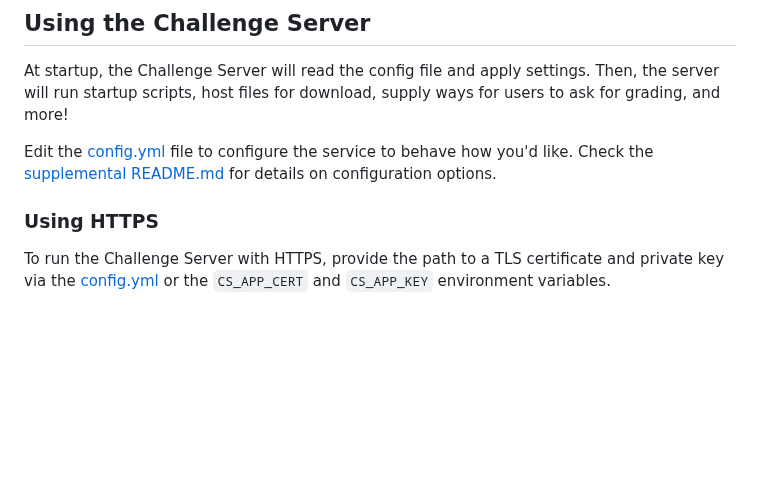
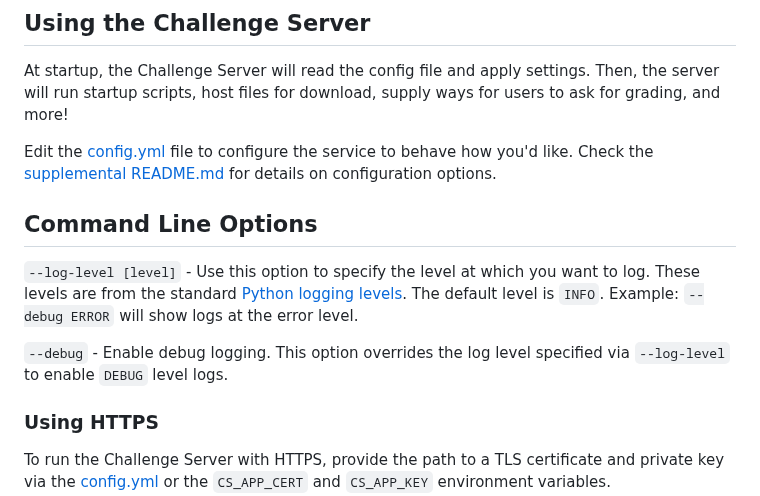
Before and after one commit to cmu-sei/Challenge-Server, a Markdown page: README.md, the part around the change. Rendered like a GitHub page; blank space fills up the shorter version.

Commit message:
Adds command line options to README

```diff
--- a/README.md
+++ b/README.md
@@ -9,6 +9,12 @@ The idea is to have a centralized server that developers can use for startup/gra
 At startup, the Challenge Server will read the config file and apply settings. Then, the server will run startup scripts, host files for download, supply ways for users to ask for grading, and more!
 
 Edit the [config.yml](./src/config.yml) file to configure the service to behave how you'd like. Check the [supplemental README.md](./src/README.md) for details on configuration options.
+
+## Command Line Options
+
+`--log-level [level]` - Use this option to specify the level at which you want to log. These levels are from the standard [Python logging levels](https://docs.python.org/3/library/logging.html#logging-levels). The default level is `INFO`. Example: `--debug ERROR` will show logs at the error level.
+
+`--debug` - Enable debug logging. This option overrides the log level specified via `--log-level` to enable `DEBUG` level logs.
 
 ### Using HTTPS
 
```
